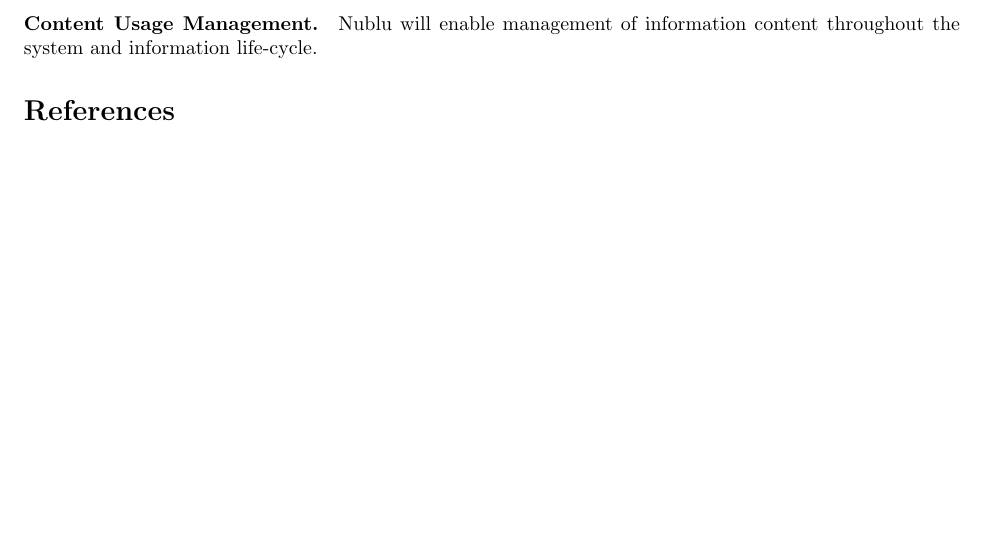
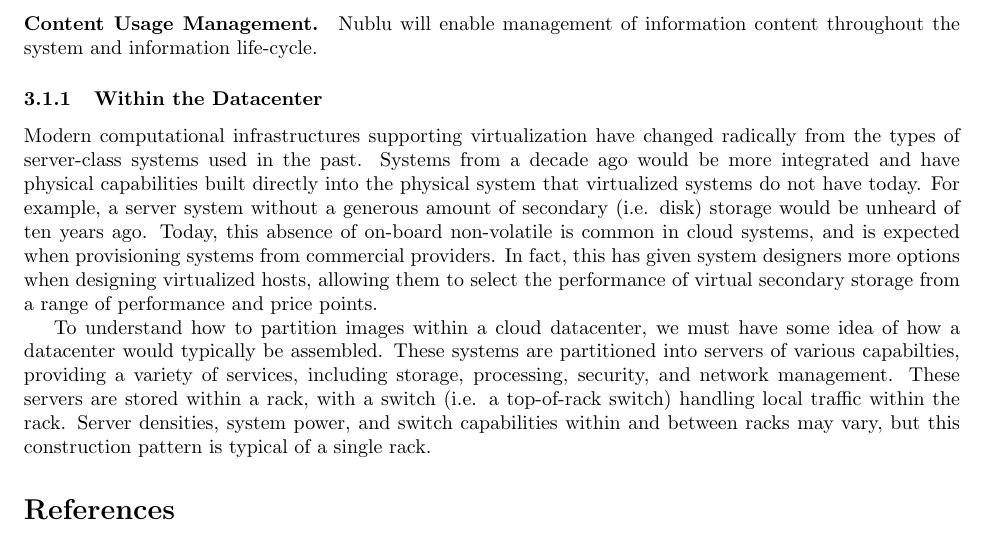
Before and after one commit to cclamb/report-template, a LaTeX document (vision.tex): part of page 4 of 4, cut so that both start at the same text, the shorter picture padded with empty space. Compiled offline with pdfLaTeX.

Commit message:
starting datacenter section

```diff
--- a/vision.tex
+++ b/vision.tex
@@ -101,6 +101,11 @@
 
 \paragraph{Content Usage Management.} Nublu will enable management of information content throughout the system and information life-cycle.
 
+\subsubsection{Within the Datacenter}
+Modern computational infrastructures supporting virtualization have changed radically from the types of server-class systems used in the past.  Systems from a decade ago would be more integrated and have physical capabilities built directly into the physical system that virtualized systems do not have today. For example, a server system without a generous amount of secondary (i.e. disk) storage would be unheard of ten years ago.  Today, this absence of on-board non-volatile is common in cloud systems, and is expected when provisioning systems from commercial providers.  In fact, this has given system designers more options when designing virtualized hosts, allowing them to select the performance of virtual secondary storage from a range of performance and price points.
+
+To understand how to partition images within a cloud datacenter, we must have some idea of how a datacenter would typically be assembled.  These systems are partitioned into servers of various capabilties, providing a variety of services, including storage, processing, security, and network management.  These servers are stored within a rack, with a switch (i.e. a top-of-rack switch) handling local traffic within the rack.  Server densities, system power, and switch capabilities within and between racks may vary, but this construction pattern is typical of a single rack.
+
 %\section{Threat Model}
 %\label{sec:threat-model}
 %In order to understand the security controls needed for Nublu infrastructure, we first need to understand the threat landscape.  Today, the Cloud Security Alliance~\footcite{csa} maintains an up-to-date list of the most active security threats to cloud systems.  The most recent version, for 2013, outlines the nine most common security threats that exist today as well as security controls that can help alleviate the risk imposed by those threats~\footcite{csa-noni:13}.  Out threat model is based on this list of current cloud threats.
```
Also changed, not shown: vision.pdf, 1 other file.
